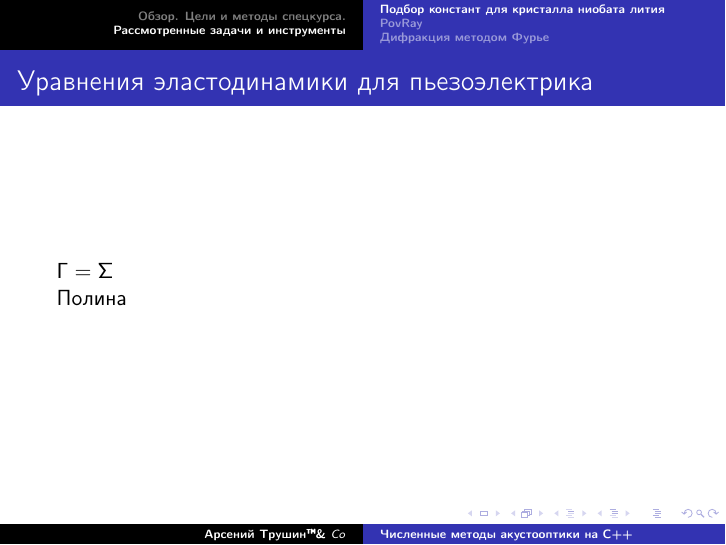
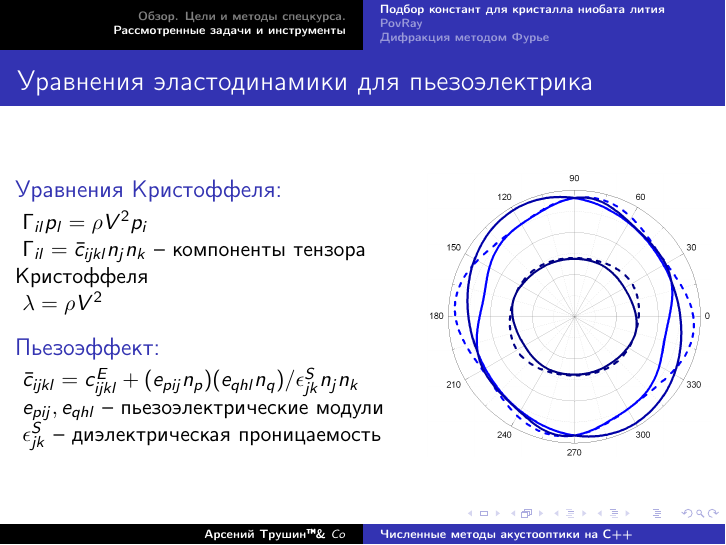
Before and after one commit to tarstars/coeff_tune, LaTeX slides (course-talk/prog_course_2012.tex): page 5 of 11. Compiled offline with pdfLaTeX.

Commit message:
slowness picture

```diff
--- a/course-talk/prog_course_2012.tex
+++ b/course-talk/prog_course_2012.tex
@@ -4,6 +4,8 @@
 \usepackage[utf8x]{inputenc}
 \usepackage[english,russian]{babel}
 \usepackage{beamerthemesplit}
+\graphicspath{{pics/}}
+
 
 \usepackage{color}
 \definecolor{gray}{rgb}{0.4,0.4,0.4}
@@ -94,12 +96,42 @@
 \section{Рассмотренные задачи и инструменты}
 \subsection{Подбор констант для кристалла ниобата лития}
 \subsubsection{Уравнения Кристоффеля для ниобата лития}
-\frame{
-  \frametitle{Уравнения эластодинамики для пьезоэлектрика}
-  \(\Gamma = \Sigma\)
 
-  Полина
-}
+\begin{frame}{Уравнения эластодинамики для пьезоэлектрика}
+
+\begin{columns}
+\column{7 cm}
+	\begin{block}{Уравнения Кристоффеля:}
+
+\ $\Gamma_{il} p_l = \rho V^2 p_i$\\
+
+\ $\Gamma_{il} = \bar{c}_{ijkl} n_j n_k$ -- компоненты тензора Кристоффеля
+
+\ $\lambda=\rho V^2$
+
+  \end{block}
+
+  \begin{block}{Пьезоэффект:}
+
+\ $\bar{c}_{ijkl} = c_{ijkl}^E + (e_{pij} n_{p}) (e_{qhl} n_{q}) / \epsilon_{jk}^S n_{j} n_{k}$
+
+\ $e_{pij}, e_{qhl}$ -- пьезоэлектрические модули
+
+\ $\epsilon_{jk}^S$ -- диэлектрическая проницаемость
+
+  \end{block}
+
+\column{5 cm}
+
+\begin{figure}
+
+\includegraphics[width=5 cm]{linbo3_piezo.png}
+
+\end{figure}
+
+\end{columns}
+\end{frame}
+
 %
 \subsubsection{Использование PovRay для визуализации результатов расчёта}
 \frame{
```
Also changed, not shown: course-talk/pics/linbo3_piezo.png (added).
